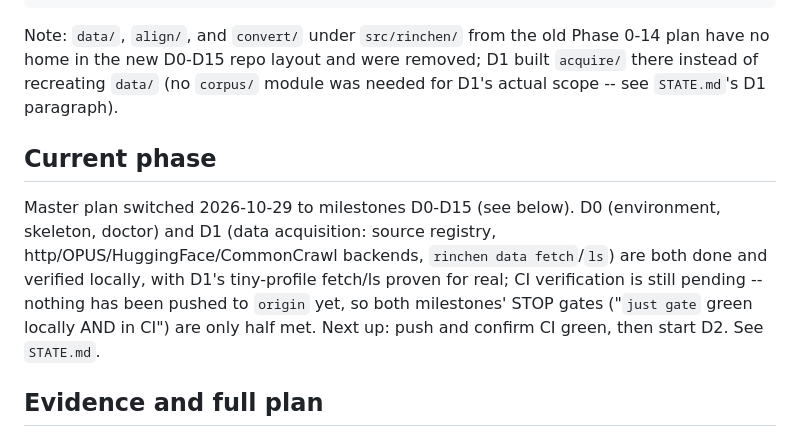
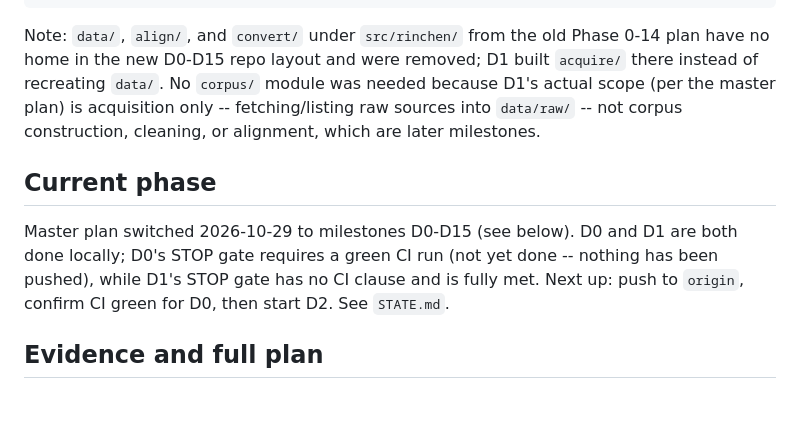
Before and after one commit to btseee/rinchen, a Markdown page: CLAUDE.md, the part around the change. GitHub-like rendering; blank space fills up the shorter version.

```diff
--- a/CLAUDE.md
+++ b/CLAUDE.md
@@ -53,19 +53,18 @@ vendor/fasttext-wheel-shim/ (pure-Python shim package, see DECISIONS.md)
 
 Note: `data/`, `align/`, and `convert/` under `src/rinchen/` from the old
 Phase 0-14 plan have no home in the new D0-D15 repo layout and were removed;
-D1 built `acquire/` there instead of recreating `data/` (no `corpus/`
-module was needed for D1's actual scope -- see `STATE.md`'s D1 paragraph).
+D1 built `acquire/` there instead of recreating `data/`. No `corpus/`
+module was needed because D1's actual scope (per the master plan) is
+acquisition only -- fetching/listing raw sources into `data/raw/` -- not
+corpus construction, cleaning, or alignment, which are later milestones.
 
 ## Current phase
 
-Master plan switched 2026-10-29 to milestones D0-D15 (see below). D0
-(environment, skeleton, doctor) and D1 (data acquisition: source registry,
-http/OPUS/HuggingFace/CommonCrawl backends, `rinchen data fetch`/`ls`) are
-both done and verified locally, with D1's tiny-profile fetch/ls proven for
-real; CI verification is still pending -- nothing has been pushed to
-`origin` yet, so both milestones' STOP gates ("`just gate` green locally
-AND in CI") are only half met. Next up: push and confirm CI green, then
-start D2. See `STATE.md`.
+Master plan switched 2026-10-29 to milestones D0-D15 (see below). D0 and
+D1 are both done locally; D0's STOP gate requires a green CI run (not yet
+done -- nothing has been pushed), while D1's STOP gate has no CI clause
+and is fully met. Next up: push to `origin`, confirm CI green for D0,
+then start D2. See `STATE.md`.
 
 ## Evidence and full plan
 
```
Also changed, not shown: STATE.md (+66 -19 lines).
